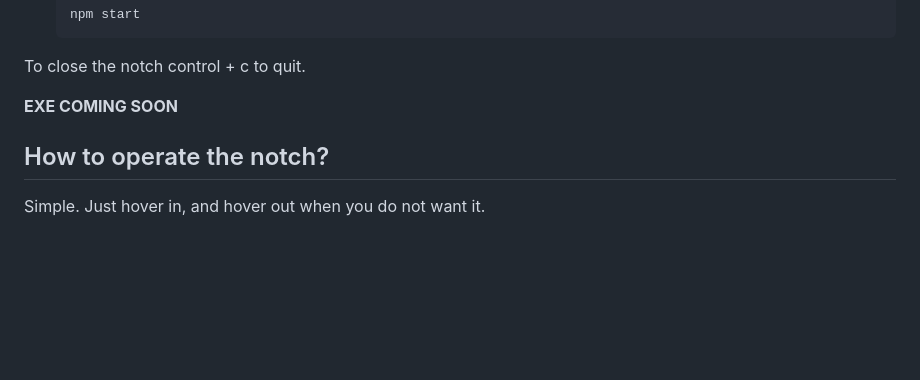
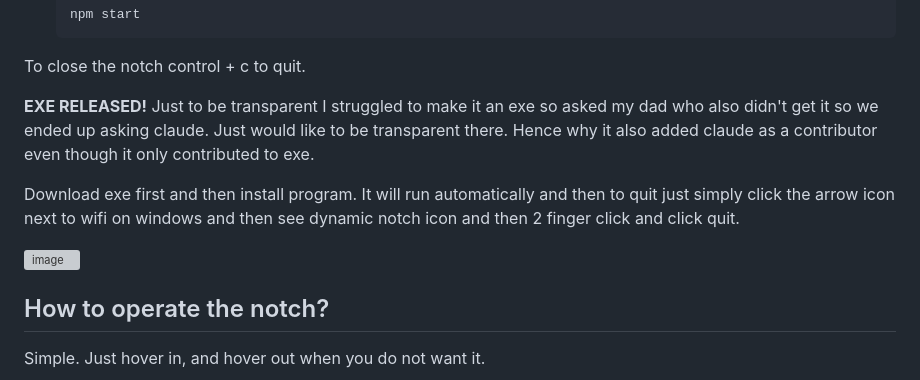
Before and after one commit to Aaravdalal/DynamicNotch, a Markdown page: README.md, the part around the change. Drawn GitHub-style; blank space fills up the shorter version; grey boxes are pictures that could not be loaded.

Commit message:
Change EXE status to released and add instructions
Updated README to reflect the release of the executable and added installation instructions.

````diff
--- a/README.md
+++ b/README.md
@@ -37,7 +37,13 @@ Dynamic Notch is an Electron app, so you run it with Node. It takes about a minu
    ```
 To close the notch control + c to quit.
 
-**EXE COMING SOON**
+**EXE RELEASED!**
+Just to be transparent I struggled to make it an exe so asked my dad who also didn't get it so we ended up asking claude. Just would like to be transparent there. Hence why it also added claude as a contributor even though it only contributed to exe.
+
+Download exe first and then install program. It will run automatically and then to quit just simply click the arrow icon next to wifi on windows and then see dynamic notch icon and then 2 finger click and click quit.
+
+<img width="591" height="403" alt="image" src="https://github.com/user-attachments/assets/6b5e2603-4994-4dcd-8971-12e341872076" />
+
 
 ## How to operate the notch?
 
````
